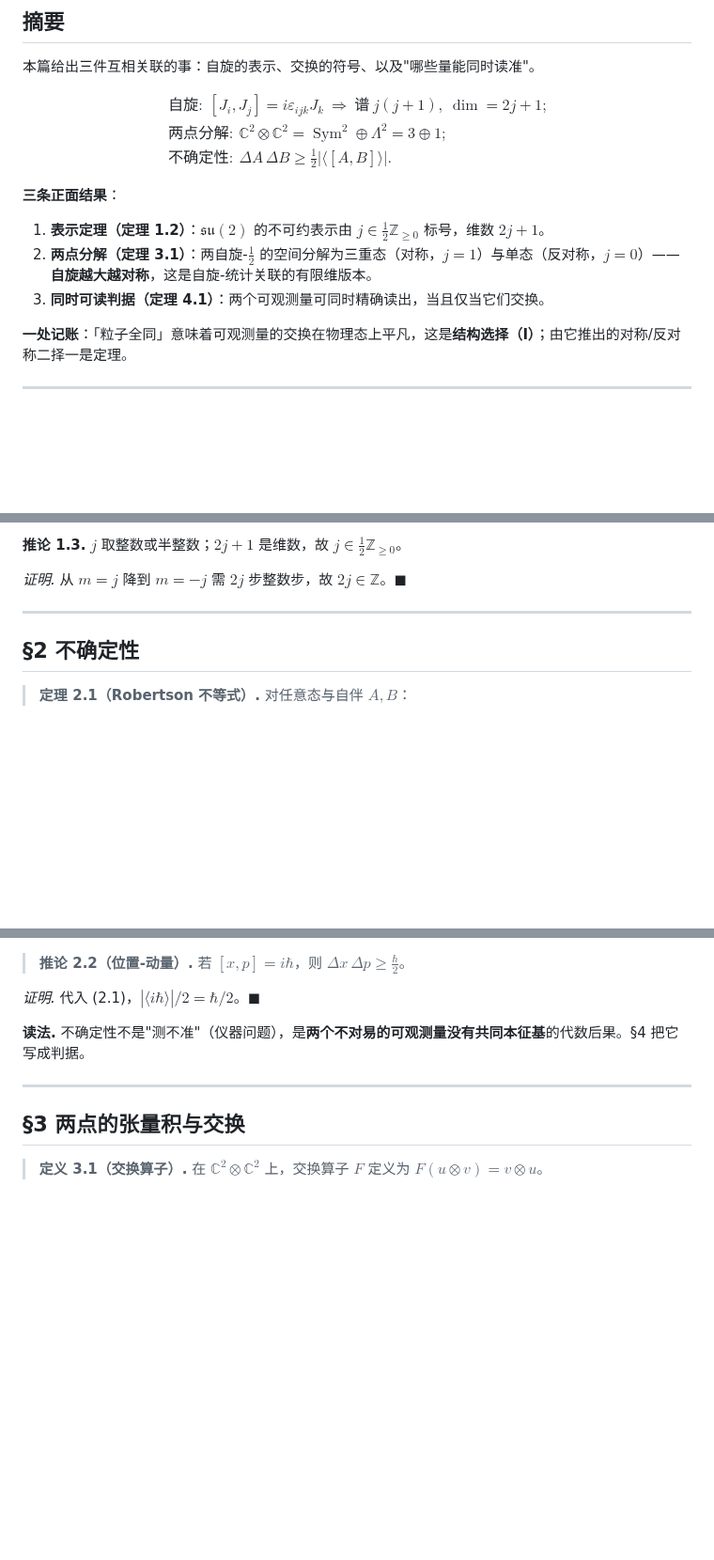
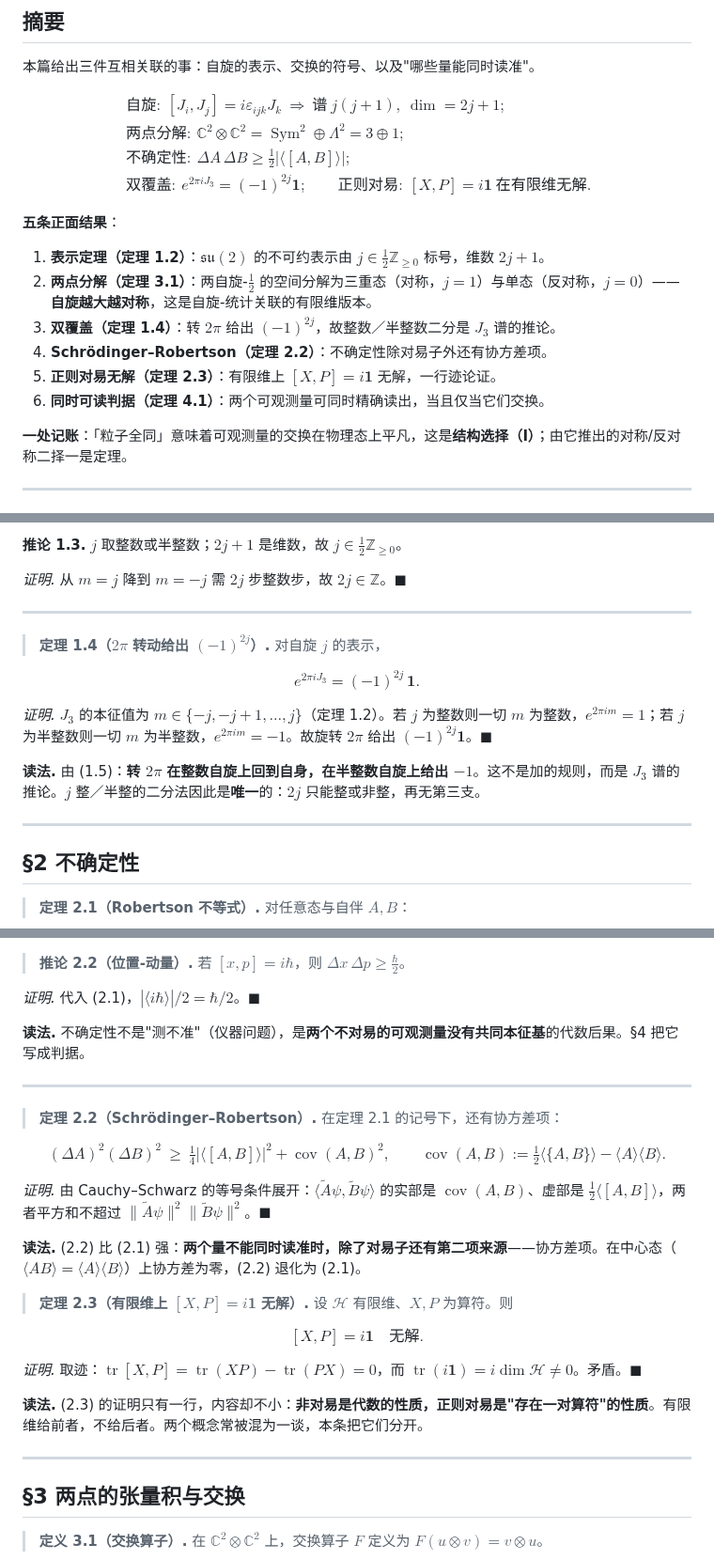
Before and after one commit to sdoygb/Zero, a Markdown page: Zb020_自旋、交换与不确定性：su(2)_表示、两点张量积的分解、同时可读的判据.md, 3 parts joined by grey strips. Shown at 94% size. Drawn GitHub-style; blank space fills up the shorter version.

Commit message:
旧库整合(QM)：Zb020 加双覆盖 e^{2πiJ₃}=(-1)^{2j}、Schrödinger–Robertson 协方差项、有限维 [X,P]=i 无解（迹论证，数值残差下界 1.73）

```diff
--- a/Zb020_自旋、交换与不确定性：su(2)_表示、两点张量积的分解、同时可读的判据.md
+++ b/Zb020_自旋、交换与不确定性：su(2)_表示、两点张量积的分解、同时可读的判据.md
@@ -13,16 +13,21 @@ $$
 \boxed{\;\begin{aligned}
 &\textbf{自旋}:\ [J_i,J_j]=i\varepsilon_{ijk}J_k\ \Longrightarrow\ \text{谱}\ j(j+1),\ \dim=2j+1;\\
 &\textbf{两点分解}:\ \mathbb C^2\otimes\mathbb C^2=\operatorname{Sym}^2\oplus\Lambda^2=3\oplus1;\\
-&\textbf{不确定性}:\ \Delta A\,\Delta B\ge\tfrac12\bigl|\langle[A,B]\rangle\bigr| .
+&\textbf{不确定性}:\ \Delta A\,\Delta B\ge\tfrac12\bigl|\langle[A,B]\rangle\bigr|;\\
+&\textbf{双覆盖}:\ e^{2\pi iJ_3}=(-1)^{2j}\mathbf 1;\qquad
+\textbf{正则对易}:\ [X,P]=i\mathbf 1\ \text{在有限维无解}.
 \end{aligned}\;}
 \tag{0.1}
 $$
 
-**三条正面结果**：
+**五条正面结果**：
 
 1. **表示定理（定理 1.2）**：$\mathfrak{su}(2)$ 的不可约表示由 $j\in\frac12\mathbb Z_{\ge0}$ 标号，维数 $2j+1$。
 2. **两点分解（定理 3.1）**：两自旋-$\frac12$ 的空间分解为三重态（对称，$j=1$）与单态（反对称，$j=0$）——**自旋越大越对称**，这是自旋-统计关联的有限维版本。
-3. **同时可读判据（定理 4.1）**：两个可观测量可同时精确读出，当且仅当它们交换。
+3. **双覆盖（定理 1.4）**：转 $2\pi$ 给出 $(-1)^{2j}$，故整数／半整数二分是 $J_3$ 谱的推论。
+4. **Schrödinger–Robertson（定理 2.2）**：不确定性除对易子外还有协方差项。
+5. **正则对易无解（定理 2.3）**：有限维上 $[X,P]=i\mathbf 1$ 无解，一行迹论证。
+6. **同时可读判据（定理 4.1）**：两个可观测量可同时精确读出，当且仅当它们交换。
 
 **一处记账**：「粒子全同」意味着可观测量的交换在物理态上平凡，这是**结构选择（I）**；由它推出的对称/反对称二择一是定理。
 
@@ -61,6 +66,19 @@ $\blacksquare$
 
 ---
 
+> **定理 1.4（$2\pi$ 转动给出 $(-1)^{2j}$）.** 对自旋 $j$ 的表示，
+
+$$
+e^{2\pi iJ_3}=(-1)^{2j}\,\mathbf 1 .
+\tag{1.5}
+$$
+
+*证明.* $J_3$ 的本征值为 $m\in\{-j,-j+1,\dots,j\}$（定理 1.2）。若 $j$ 为整数则一切 $m$ 为整数，$e^{2\pi im}=1$；若 $j$ 为半整数则一切 $m$ 为半整数，$e^{2\pi im}=-1$。故旋转 $2\pi$ 给出 $(-1)^{2j}\mathbf 1$。$\blacksquare$
+
+**读法.** 由 (1.5)：**转 $2\pi$ 在整数自旋上回到自身，在半整数自旋上给出 $-1$**。这不是加的规则，而是 $J_3$ 谱的推论。$j$ 整／半整的二分法因此是**唯一**的：$2j$ 只能整或非整，再无第三支。
+
+---
+
 ## §2 不确定性
 
 > **定理 2.1（Robertson 不等式）.** 对任意态与自伴 $A,B$：
@@ -90,6 +108,32 @@ $$
 *证明.* 代入 (2.1)，$|\langle i\hbar\rangle|/2=\hbar/2$。$\blacksquare$
 
 **读法.** 不确定性不是"测不准"（仪器问题），是**两个不对易的可观测量没有共同本征基**的代数后果。§4 把它写成判据。
+
+---
+
+> **定理 2.2（Schrödinger–Robertson）.** 在定理 2.1 的记号下，还有协方差项：
+
+$$
+(\Delta A)^2(\Delta B)^2\ \ge\ \tfrac14\bigl|\langle[A,B]\rangle\bigr|^2+\operatorname{cov}(A,B)^2,
+\qquad
+\operatorname{cov}(A,B):=\tfrac12\bigl\langle\{A,B\}\bigr\rangle-\langle A\rangle\langle B\rangle .
+\tag{2.2}
+$$
+
+*证明.* 由 Cauchy–Schwarz 的等号条件展开：$\langle\tilde A\psi,\tilde B\psi\rangle$ 的实部是 $\operatorname{cov}(A,B)$、虚部是 $\tfrac12\langle[A,B]\rangle$，两者平方和不超过 $\|\tilde A\psi\|^2\|\tilde B\psi\|^2$。$\blacksquare$
+
+**读法.** (2.2) 比 (2.1) 强：**两个量不能同时读准时，除了对易子还有第二项来源**——协方差项。在中心态（$\langle AB\rangle=\langle A\rangle\langle B\rangle$）上协方差为零，(2.2) 退化为 (2.1)。
+
+> **定理 2.3（有限维上 $[X,P]=i\mathbf 1$ 无解）.** 设 $\mathcal H$ 有限维、$X,P$ 为算符。则
+
+$$
+[X,P]=i\mathbf 1\quad\text{无解}.
+\tag{2.3}
+$$
+
+*证明.* 取迹：$\operatorname{tr}[X,P]=\operatorname{tr}(XP)-\operatorname{tr}(PX)=0$，而 $\operatorname{tr}(i\mathbf 1)=i\dim\mathcal H\ne0$。矛盾。$\blacksquare$
+
+**读法.** (2.3) 的证明只有一行，内容却不小：**非对易是代数的性质，正则对易是"存在一对算符"的性质**。有限维给前者，不给后者。两个概念常被混为一谈，本条把它们分开。
 
 ---
 
```
Also changed, not shown: other parts of Zb020_自旋、交换与不确定性：su(2)_表示、两点张量积的分解、同时可读的判据.md (+1 -0 lines).
